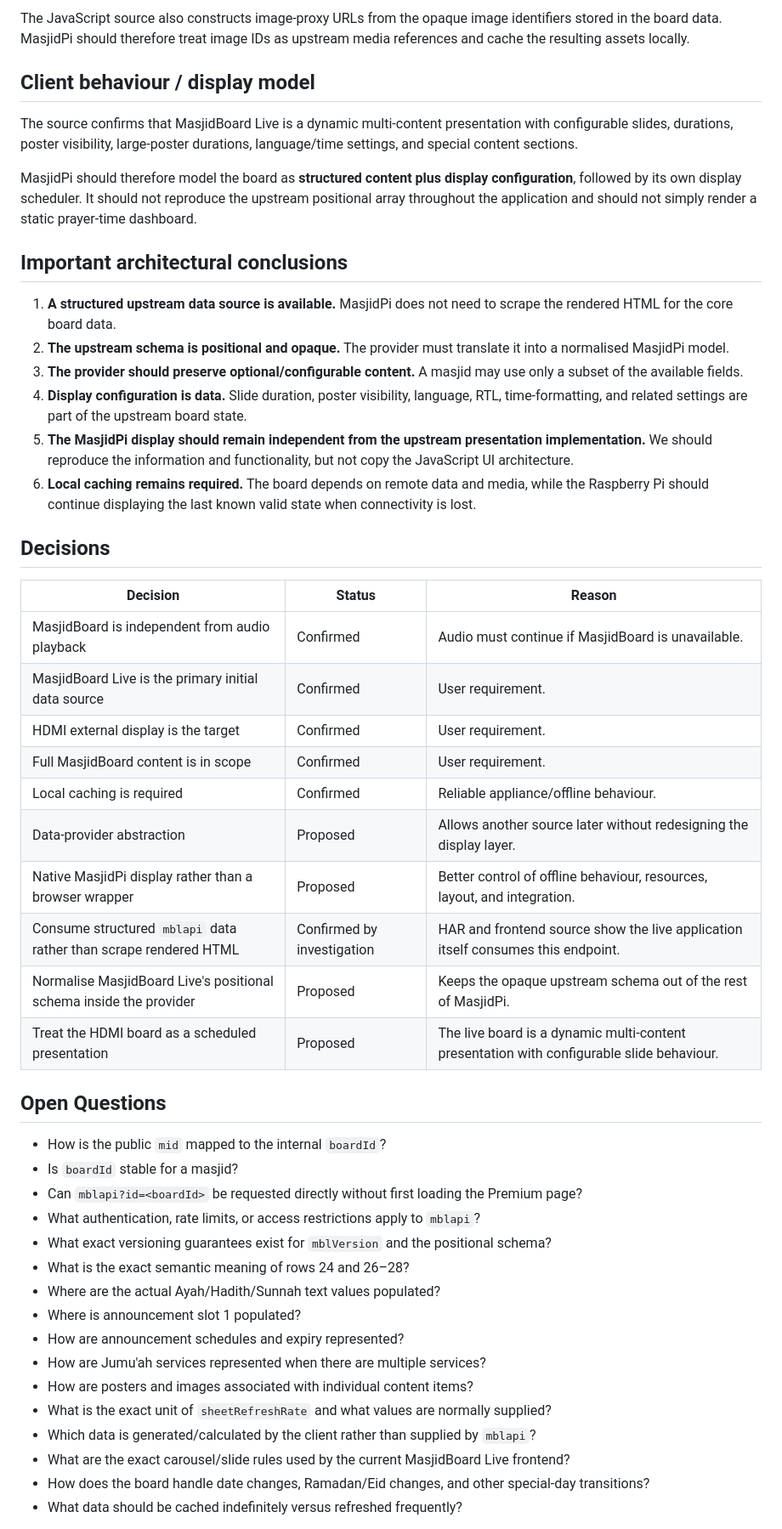
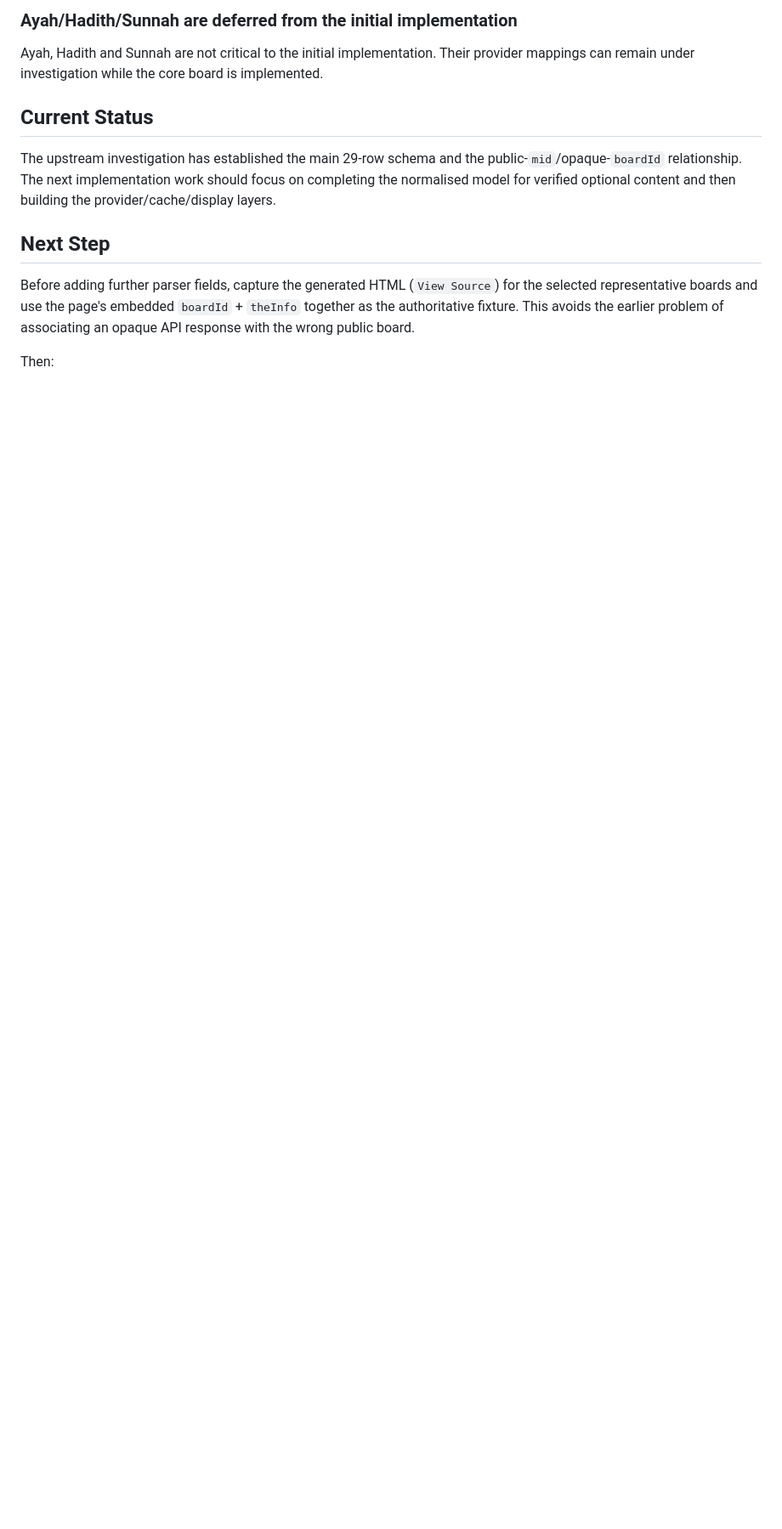
Before and after one commit to X-Calibre/MasjidPi, a Markdown page: docs/MASJIDBOARD-LIVE.md, the part around one of its changes. Shown at 85% size. Rendered like a GitHub page; blank space fills up the shorter version.

```diff
--- a/docs/MASJIDBOARD-LIVE.md
+++ b/docs/MASJIDBOARD-LIVE.md
@@ -435,52 +535,15 @@ https://api.masjidboardlive.com/imageproxy?id=<image-id>
 
-The JavaScript source also constructs image-proxy URLs from the opaque image identifiers stored in the board data. MasjidPi should therefore treat image IDs as upstream media references and cache the resulting assets locally.
+### Ayah/Hadith/Sunnah are deferred from the initial implementation
 
-## Client behaviour / display model
+Ayah, Hadith and Sunnah are not critical to the initial implementation. Their provider mappings can remain under investigation while the core board is implemented.
 
-The source confirms that MasjidBoard Live is a dynamic multi-content presentation with configurable slides, durations, poster visibility, large-poster durations, language/time settings, and special content sections.
+## Current Status
 
-MasjidPi should therefore model the board as **structured content plus display configuration**, followed by its own display scheduler. It should not reproduce the upstream positional array throughout the application and should not simply render a static prayer-time dashboard.
+The upstream investigation has established the main 29-row schema and the public-`mid`/opaque-`boardId` relationship. The next implementation work should focus on completing the normalised model for verified optional content and then building the provider/cache/display layers.
 
-## Important architectural conclusions
+## Next Step
 
-1. **A structured upstream data source is available.** MasjidPi does not need to scrape the rendered HTML for the core board data.
-2. **The upstream schema is positional and opaque.** The provider must translate it into a normalised MasjidPi model.
-3. **The provider should preserve optional/configurable content.** A masjid may use only a subset of the available fields.
-4. **Display configuration is data.** Slide duration, poster visibility, language, RTL, time-formatting, and related settings are part of the upstream board state.
-5. **The MasjidPi display should remain independent from the upstream presentation implementation.** We should reproduce the information and functionality, but not copy the JavaScript UI architecture.
-6. **Local caching remains required.** The board depends on remote data and media, while the Raspberry Pi should continue displaying the last known valid state when connectivity is lost.
+Before adding further parser fields, capture the generated HTML (`View Source`) for the selected representative boards and use the page's embedded `boardId` + `theInfo` together as the authoritative fixture. This avoids the earlier problem of associating an opaque API response with the wrong public board.
 
-## Decisions
+Then:
 
-| Decision | Status | Reason |
-|---|---|---|
-| MasjidBoard is independent from audio playback | Confirmed | Audio must continue if MasjidBoard is unavailable. |
-| MasjidBoard Live is the primary initial data source | Confirmed | User requirement. |
-| HDMI external display is the target | Confirmed | User requirement. |
-| Full MasjidBoard content is in scope | Confirmed | User requirement. |
-| Local caching is required | Confirmed | Reliable appliance/offline behaviour. |
-| Data-provider abstraction | Proposed | Allows another source later without redesigning the display layer. |
-| Native MasjidPi display rather than a browser wrapper | Proposed | Better control of offline behaviour, resources, layout, and integration. |
-| Consume structured `mblapi` data rather than scrape rendered HTML | Confirmed by investigation | HAR and frontend source show the live application itself consumes this endpoint. |
-| Normalise MasjidBoard Live's positional schema inside the provider | Proposed | Keeps the opaque upstream schema out of the rest of MasjidPi. |
-| Treat the HDMI board as a scheduled presentation | Proposed | The live board is a dynamic multi-content presentation with configurable slide behaviour. |
-
-## Open Questions
-
-- How is the public `mid` mapped to the internal `boardId`?
-- Is `boardId` stable for a masjid?
-- Can `mblapi?id=<boardId>` be requested directly without first loading the Premium page?
-- What authentication, rate limits, or access restrictions apply to `mblapi`?
-- What exact versioning guarantees exist for `mblVersion` and the positional schema?
-- What is the exact semantic meaning of rows 24 and 26–28?
-- Where are the actual Ayah/Hadith/Sunnah text values populated?
-- Where is announcement slot 1 populated?
-- How are announcement schedules and expiry represented?
-- How are Jumu'ah services represented when there are multiple services?
-- How are posters and images associated with individual content items?
-- What is the exact unit of `sheetRefreshRate` and what values are normally supplied?
-- Which data is generated/calculated by the client rather than supplied by `mblapi`?
-- What are the exact carousel/slide rules used by the current MasjidBoard Live frontend?
-- How does the board handle date changes, Ramadan/Eid changes, and other special-day transitions?
-- What data should be cached indefinitely versus refreshed frequently?
-
```
Also changed, not shown: other parts of docs/MASJIDBOARD-LIVE.md (+166 -108 lines).
